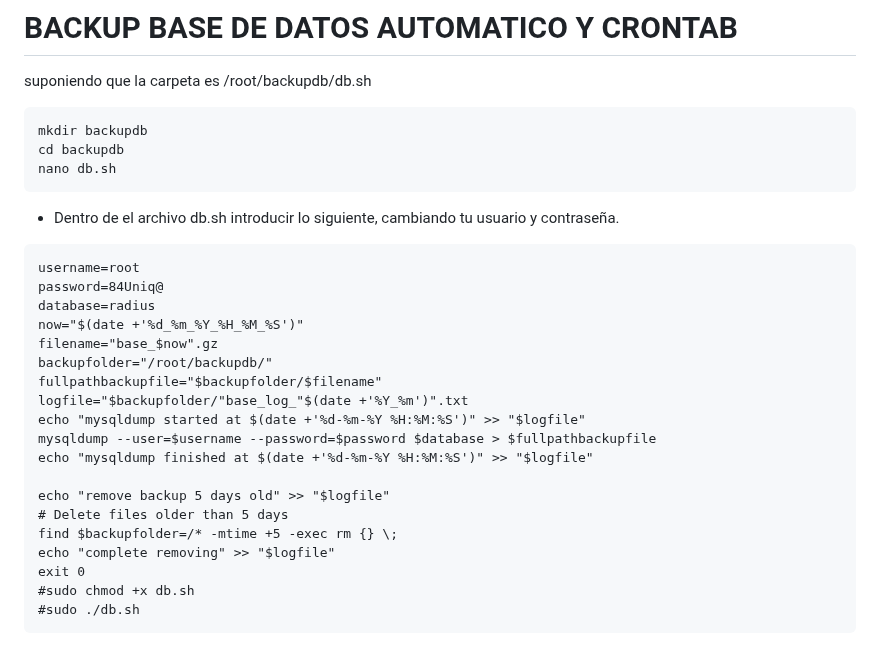
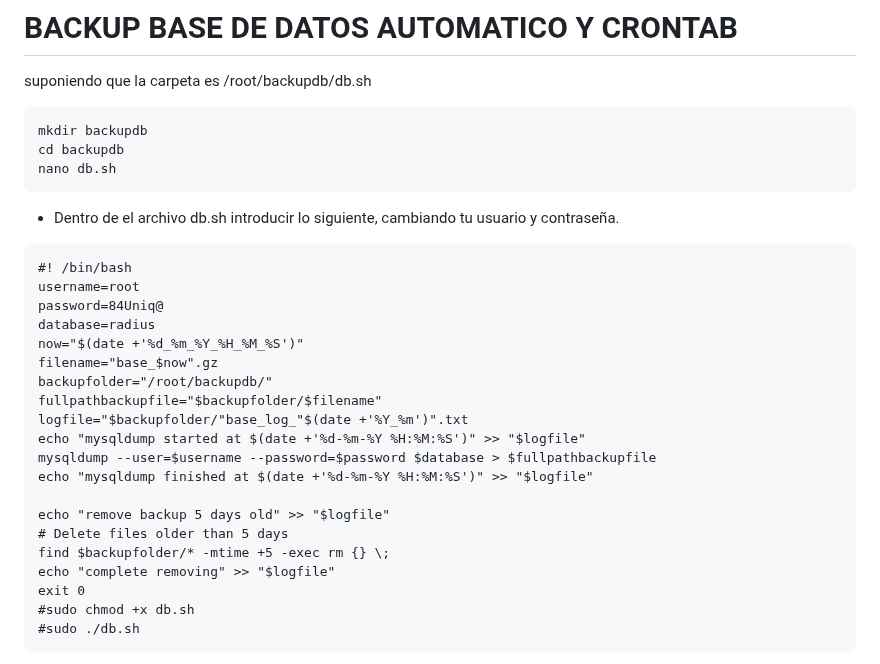
Before and after one commit to wirisp/daloradius-almalinux8, a Markdown page: README.md, the part around the change. Rendered like a GitHub page.

````diff
--- a/README.md
+++ b/README.md
@@ -537,6 +537,7 @@ nano db.sh
 ```
 - Dentro de el archivo db.sh introducir lo siguiente, cambiando tu usuario y contraseña.
 ```
+#! /bin/bash
 username=root
 password=84Uniq@
 database=radius
@@ -551,7 +552,7 @@ echo "mysqldump finished at $(date +'%d-%m-%Y %H:%M:%S')" >> "$logfile"
 
 echo "remove backup 5 days old" >> "$logfile"
 # Delete files older than 5 days
-find $backupfolder=/* -mtime +5 -exec rm {} \;
+find $backupfolder/* -mtime +5 -exec rm {} \;
 echo "complete removing" >> "$logfile"
 exit 0
 #sudo chmod +x db.sh
````
